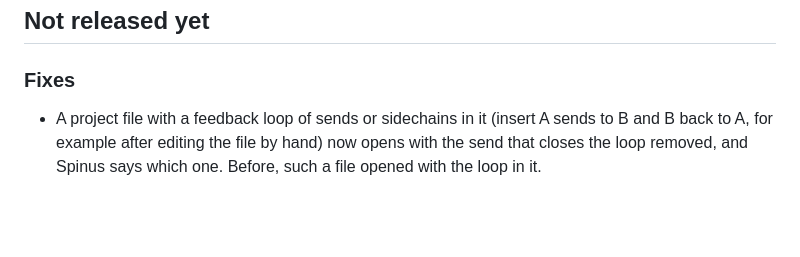
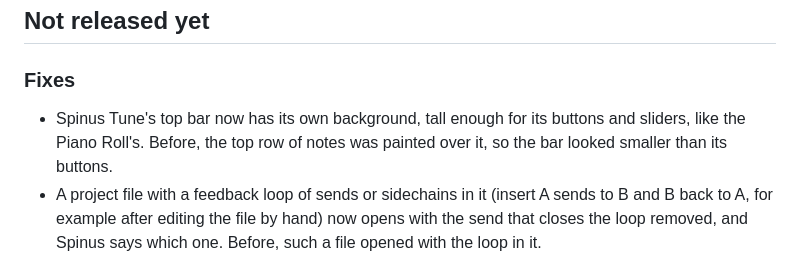
Before and after one commit to tuturu742/spinus-daw, a Markdown page: CHANGELOG.md, the part around the change. GitHub-like rendering; blank space fills up the shorter version.

```diff
--- a/CHANGELOG.md
+++ b/CHANGELOG.md
@@ -7,6 +7,8 @@ feature; [Known issues](docs/user/known-issues.md) lists what doesn't work yet.
 
 ### Fixes
 
+- Spinus Tune's top bar now has its own background, tall enough for its buttons and sliders, like the Piano
+  Roll's. Before, the top row of notes was painted over it, so the bar looked smaller than its buttons.
 - A project file with a feedback loop of sends or sidechains in it (insert A sends to B and B back to A, for
   example after editing the file by hand) now opens with the send that closes the loop removed, and Spinus
   says which one. Before, such a file opened with the loop in it.
```
Also changed, not shown: docs/user/images/spinus-tune-editor.png, 3 other files.
